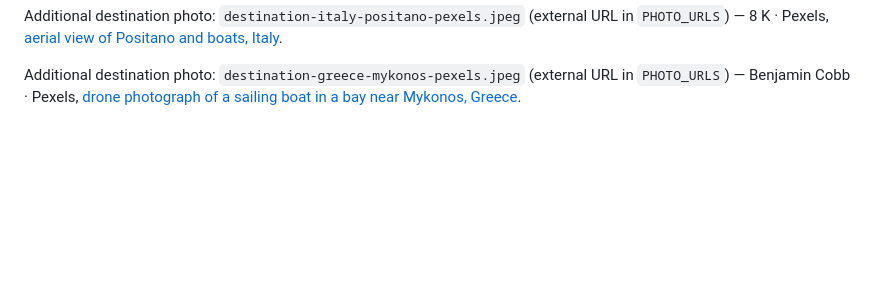
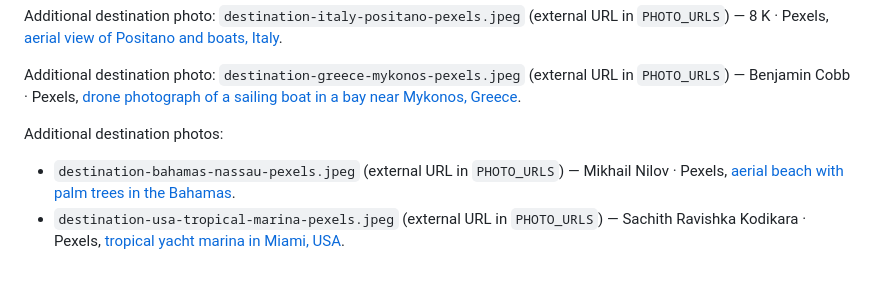
Before and after one commit to boludoworkstation-lang/get-by-boat-fresh, a Markdown page: PHOTO-CREDITS.md, the part around the change. Drawn GitHub-style; blank space fills up the shorter version.

Commit message:
Document Bahamas and Miami photo credits

```diff
--- a/PHOTO-CREDITS.md
+++ b/PHOTO-CREDITS.md
@@ -57,3 +57,7 @@ These licenses do not transfer trademark, privacy or model-release rights. Avoid
 Additional destination photo: `destination-italy-positano-pexels.jpeg` (external URL in `PHOTO_URLS`) — 8 K · Pexels, [aerial view of Positano and boats, Italy](https://www.pexels.com/photo/aerial-view-of-body-of-water-near-mountains-12464296/).
 
 Additional destination photo: `destination-greece-mykonos-pexels.jpeg` (external URL in `PHOTO_URLS`) — Benjamin Cobb · Pexels, [drone photograph of a sailing boat in a bay near Mykonos, Greece](https://www.pexels.com/photo/drone-shot-of-a-sailing-boat-on-the-sea-11145556/).
+
+Additional destination photos:
+- `destination-bahamas-nassau-pexels.jpeg` (external URL in `PHOTO_URLS`) — Mikhail Nilov · Pexels, [aerial beach with palm trees in the Bahamas](https://www.pexels.com/photo/an-aerial-shot-of-a-beach-9401017/).
+- `destination-usa-tropical-marina-pexels.jpeg` (external URL in `PHOTO_URLS`) — Sachith Ravishka Kodikara · Pexels, [tropical yacht marina in Miami, USA](https://www.pexels.com/photo/yacht-in-tropical-marina-6222811/).
```
